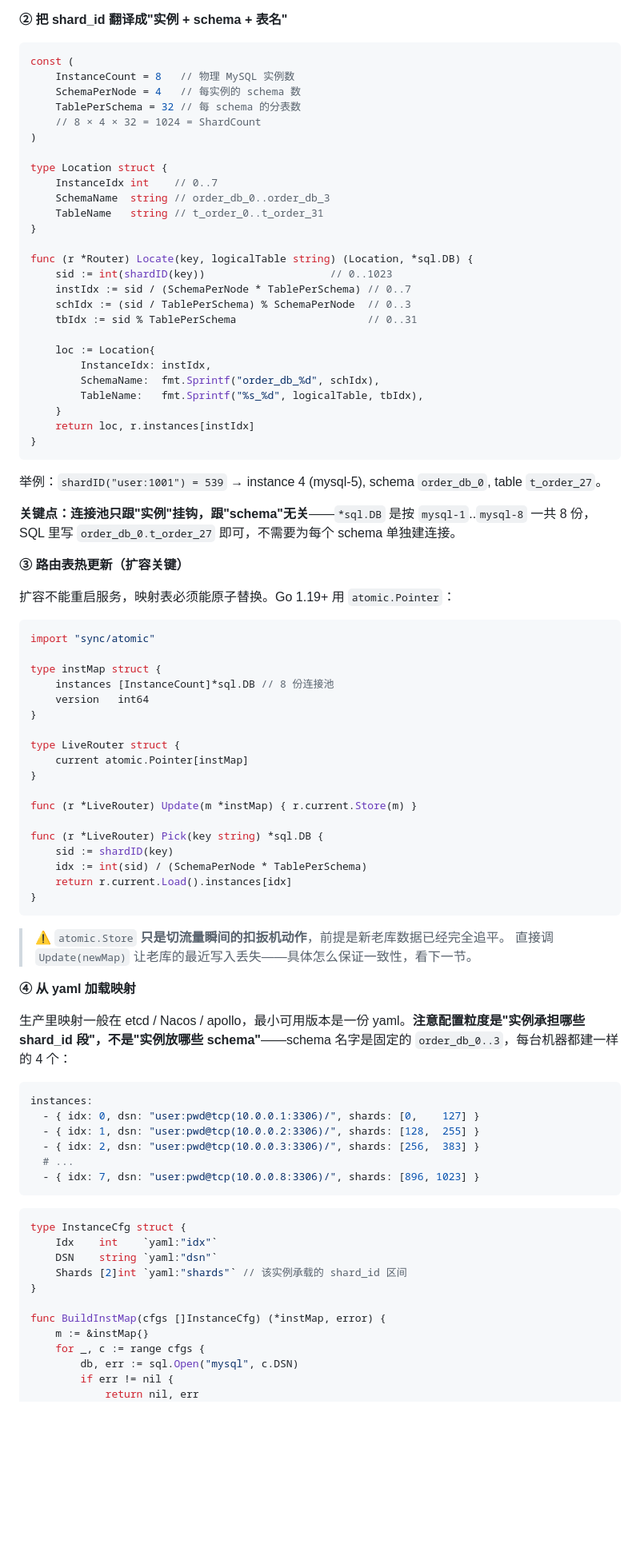
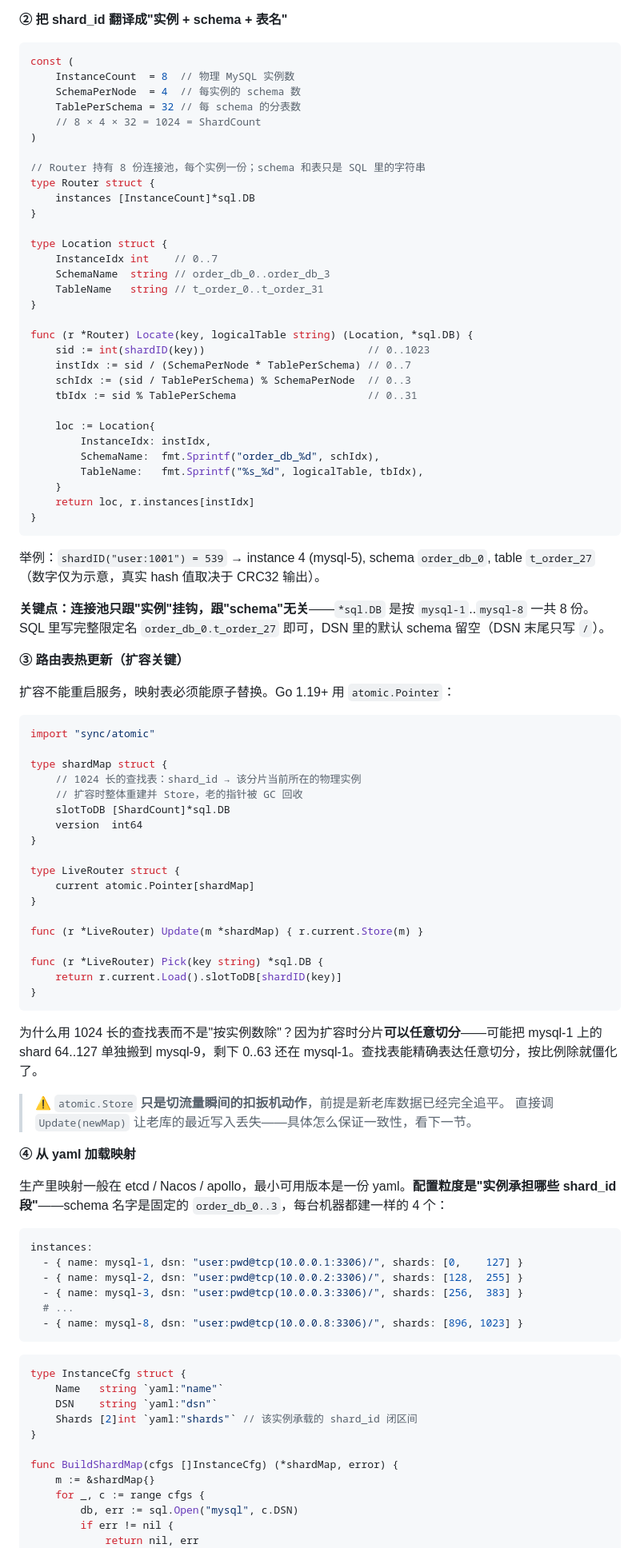
Before and after one commit to wendellzone/wendellzone.github.io, a Markdown page: posts/consistent-hashing-redis-slot-mysql-presharding.md, the part around one of its changes. Shown at 80% size. Rendered like a GitHub page; blank space fills up the shorter version.

Commit message:
post: update '一致性哈希、Redis slot 与 MySQL 预分片' (consistent-hashing-redis-slot-mysql-presharding)

````diff
--- a/posts/consistent-hashing-redis-slot-mysql-presharding.md
+++ b/posts/consistent-hashing-redis-slot-mysql-presharding.md
@@ -649,11 +643,16 @@ func shardID(key string) uint32 {
 
 ```go
 const (
-	InstanceCount = 8   // 物理 MySQL 实例数
-	SchemaPerNode = 4   // 每实例的 schema 数
+	InstanceCount  = 8  // 物理 MySQL 实例数
+	SchemaPerNode  = 4  // 每实例的 schema 数
 	TablePerSchema = 32 // 每 schema 的分表数
 	// 8 × 4 × 32 = 1024 = ShardCount
 )
+
+// Router 持有 8 份连接池，每个实例一份；schema 和表只是 SQL 里的字符串
+type Router struct {
+	instances [InstanceCount]*sql.DB
+}
 
 type Location struct {
 	InstanceIdx int    // 0..7
@@ -662,7 +661,7 @@ type Location struct {
 }
 
 func (r *Router) Locate(key, logicalTable string) (Location, *sql.DB) {
-	sid := int(shardID(key))                    // 0..1023
+	sid := int(shardID(key))                          // 0..1023
 	instIdx := sid / (SchemaPerNode * TablePerSchema) // 0..7
 	schIdx := (sid / TablePerSchema) % SchemaPerNode  // 0..3
 	tbIdx := sid % TablePerSchema                     // 0..31
@@ -676,9 +675,9 @@ func (r *Router) Locate(key, logicalTable string) (Location, *sql.DB) {
 }
 ```
 
-举例：`shardID("user:1001") = 539` → instance 4 (mysql-5), schema `order_db_0`, table `t_order_27`。
+举例：`shardID("user:1001") = 539` → instance 4 (mysql-5), schema `order_db_0`, table `t_order_27`（数字仅为示意，真实 hash 值取决于 CRC32 输出）。
 
-**关键点：连接池只跟"实例"挂钩，跟"schema"无关**——`*sql.DB` 是按 `mysql-1`..`mysql-8` 一共 8 份，SQL 里写 `order_db_0.t_order_27` 即可，不需要为每个 schema 单独建连接。
+**关键点：连接池只跟"实例"挂钩，跟"schema"无关**——`*sql.DB` 是按 `mysql-1`..`mysql-8` 一共 8 份。SQL 里写完整限定名 `order_db_0.t_order_27` 即可，DSN 里的默认 schema 留空（DSN 末尾只写 `/`）。
 
 **③ 路由表热更新（扩容关键）**
 
@@ -687,49 +686,51 @@ func (r *Router) Locate(key, logicalTable string) (Location, *sql.DB) {
 ```go
 import "sync/atomic"
 
-type instMap struct {
-	instances [InstanceCount]*sql.DB // 8 份连接池
-	version   int64
+type shardMap struct {
+	// 1024 长的查找表：shard_id → 该分片当前所在的物理实例
+	// 扩容时整体重建并 Store，老的指针被 GC 回收
+	slotToDB [ShardCount]*sql.DB
+	version  int64
 }
 
 type LiveRouter struct {
-	current atomic.Pointer[instMap]
+	current atomic.Pointer[shardMap]
 }
 
-func (r *LiveRouter) Update(m *instMap) { r.current.Store(m) }
+func (r *LiveRouter) Update(m *shardMap) { r.current.Store(m) }
 
 func (r *LiveRouter) Pick(key string) *sql.DB {
-	sid := shardID(key)
-	idx := int(sid) / (SchemaPerNode * TablePerSchema)
-	return r.current.Load().instances[idx]
+	return r.current.Load().slotToDB[shardID(key)]
 }
 ```
+
+为什么用 1024 长的查找表而不是"按实例数除"？因为扩容时分片**可以任意切分**——可能把 mysql-1 上的 shard 64..127 单独搬到 mysql-9，剩下 0..63 还在 mysql-1。查找表能精确表达任意切分，按比例除就僵化了。
 
 > ⚠️ `atomic.Store` **只是切流量瞬间的扣扳机动作**，前提是新老库数据已经完全追平。
 > 直接调 `Update(newMap)` 让老库的最近写入丢失——具体怎么保证一致性，看下一节。
 
 **④ 从 yaml 加载映射**
 
-生产里映射一般在 etcd / Nacos / apollo，最小可用版本是一份 yaml。**注意配置粒度是"实例承担哪些 shard_id 段"，不是"实例放哪些 schema"**——schema 名字是固定的 `order_db_0..3`，每台机器都建一样的 4 个：
+生产里映射一般在 etcd / Nacos / apollo，最小可用版本是一份 yaml。**配置粒度是"实例承担哪些 shard_id 段"**——schema 名字是固定的 `order_db_0..3`，每台机器都建一样的 4 个：
 
 ```yaml
 instances:
-  - { idx: 0, dsn: "user:pwd@tcp(10.0.0.1:3306)/", shards: [0,    127] }
-  - { idx: 1, dsn: "user:pwd@tcp(10.0.0.2:3306)/", shards: [128,  255] }
-  - { idx: 2, dsn: "user:pwd@tcp(10.0.0.3:3306)/", shards: [256,  383] }
+  - { name: mysql-1, dsn: "user:pwd@tcp(10.0.0.1:3306)/", shards: [0,    127] }
+  - { name: mysql-2, dsn: "user:pwd@tcp(10.0.0.2:3306)/", shards: [128,  255] }
+  - { name: mysql-3, dsn: "user:pwd@tcp(10.0.0.3:3306)/", shards: [256,  383] }
   # ...
-  - { idx: 7, dsn: "user:pwd@tcp(10.0.0.8:3306)/", shards: [896, 1023] }
+  - { name: mysql-8, dsn: "user:pwd@tcp(10.0.0.8:3306)/", shards: [896, 1023] }
 ```
 
 ```go
 type InstanceCfg struct {
-	Idx    int    `yaml:"idx"`
+	Name   string `yaml:"name"`
 	DSN    string `yaml:"dsn"`
-	Shards [2]int `yaml:"shards"` // 该实例承载的 shard_id 区间
+	Shards [2]int `yaml:"shards"` // 该实例承载的 shard_id 闭区间
 }
 
-func BuildInstMap(cfgs []InstanceCfg) (*instMap, error) {
-	m := &instMap{}
+func BuildShardMap(cfgs []InstanceCfg) (*shardMap, error) {
+	m := &shardMap{}
 	for _, c := range cfgs {
 		db, err := sql.Open("mysql", c.DSN)
 		if err != nil {
````
Also changed, not shown: other parts of posts/consistent-hashing-redis-slot-mysql-presharding.md (+15 -18 lines).
